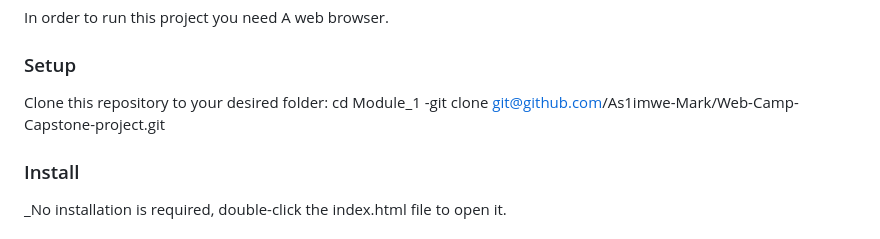
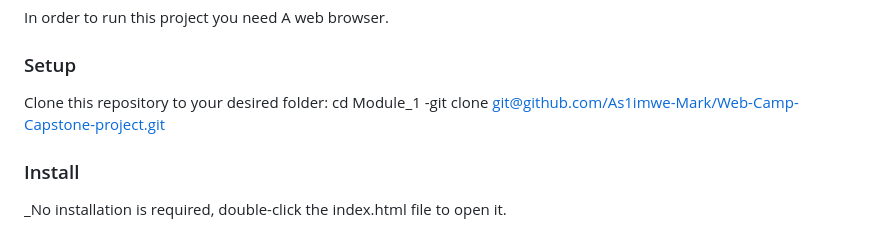
Before and after one commit to As1imwe-Mark/Web-Camp-Capstone-project, a Markdown page: README.md, the part around the change. GitHub-like rendering.

```diff
--- a/README.md
+++ b/README.md
@@ -57,7 +57,7 @@ In order to run this project you need A web browser.
 
 Clone this repository to your desired folder:
 cd Module_1
--git clone git@github.com/As1imwe-Mark/Web-Camp-Capstone-project.git
+-git clone [git@github.com/As1imwe-Mark/Web-Camp-Capstone-project.git](https://github.com/As1imwe-Mark/Web-Camp-Capstone-project.git)
 
 ### Install
 
```
